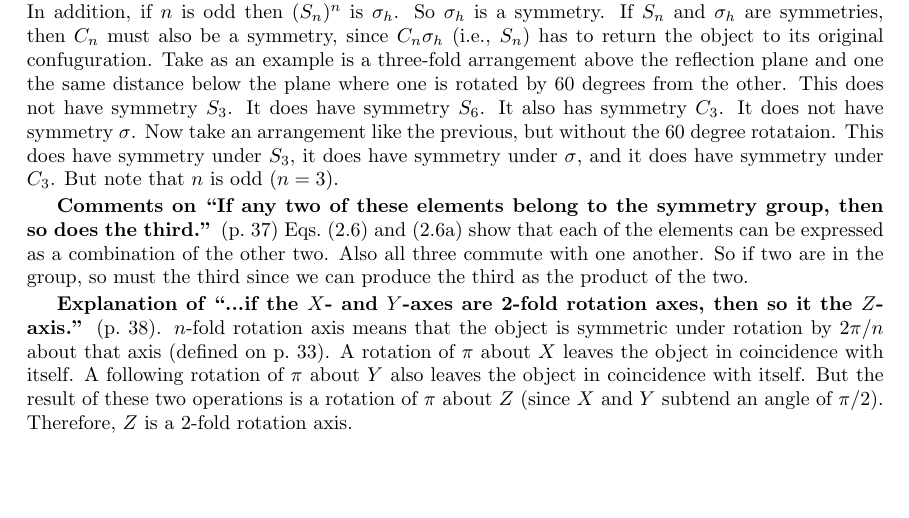
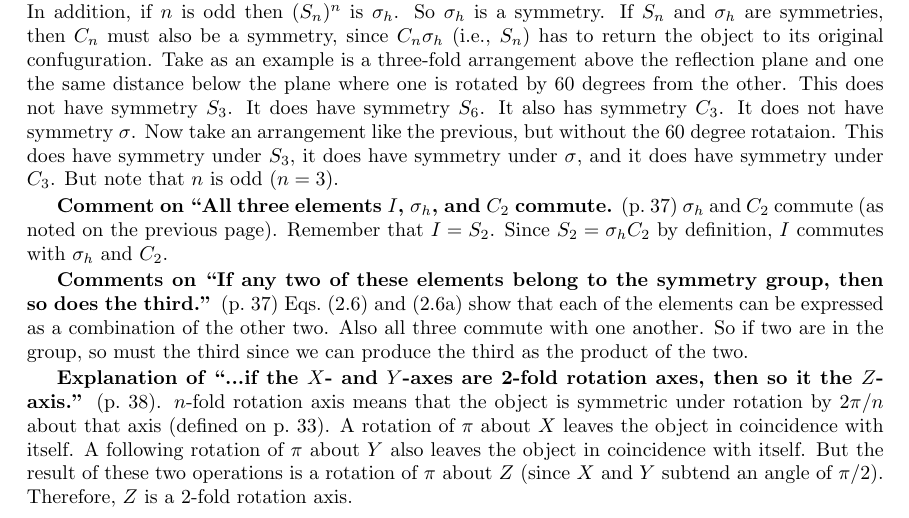
Before and after one commit to markito3/docs, a LaTeX thesis (hamermesh_notes/hamermesh_notes.tex, which reads hamermesh_notes/chapter_02.tex): part of page 9 of 12, cut so that both start at the same text, the shorter picture padded with empty space. Compiled offline with pdfLaTeX.

Commit message:
add comment on all three elements

```diff
--- a/hamermesh_notes/chapter_02.tex
+++ b/hamermesh_notes/chapter_02.tex
@@ -29,6 +29,11 @@ arrangement like the previous, but without the 60 degree
 rotataion. This does have symmetry under $S_3$, it does have symmetry
 under $\sigma$, and it does have symmetry under $C_3$. But note that
 $n$ is odd ($n = 3$).
+
+{\bf Comment on ``All three elements $I$, $\sigma_h$, and $C_2$
+  commute.} (p.\ 37) $\sigma_h$ and $C_2$ commute (as noted on the
+previous page). Remember that $I = S_2$. Since $S_2 = \sigma_h C_2$ by
+definition, $I$ commutes with $\sigma_h$ and $C_2$.
 
 {\bf Comments on ``If any two of these elements belong to the symmetry
   group, then so does the third.''} (p.\ 37) Eqs.\ (2.6) and (2.6a)
```
